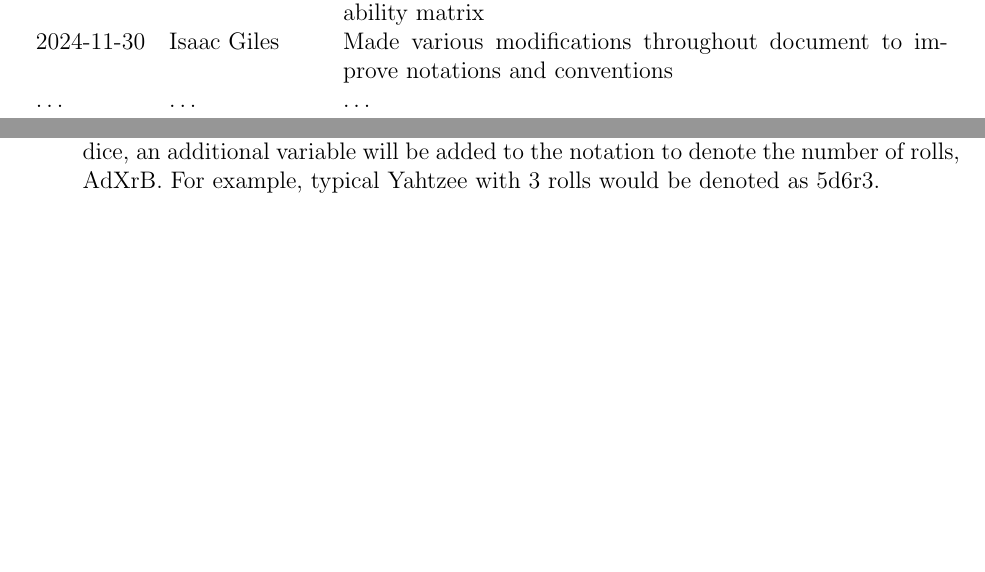
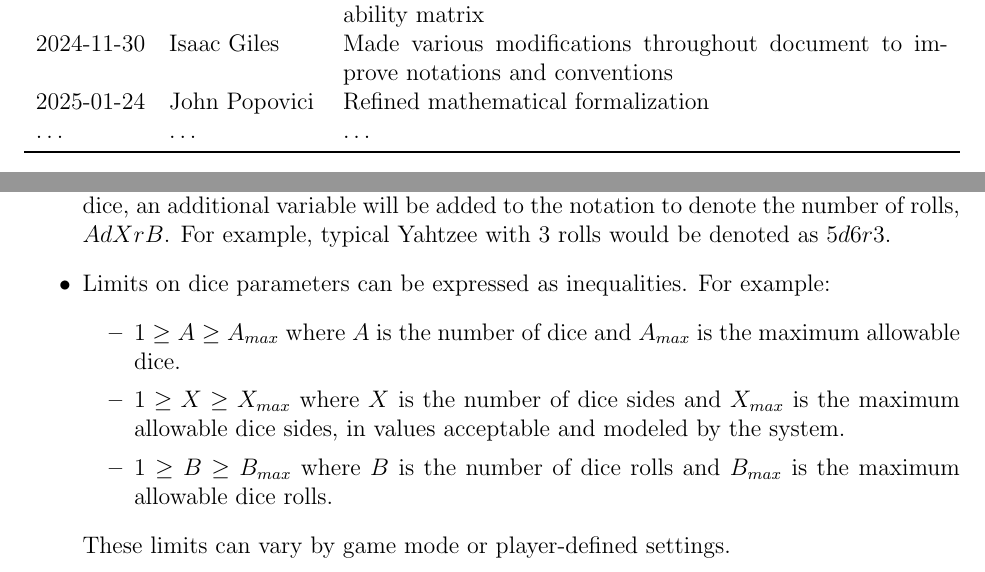
Before and after one commit to John-Popovici/duel-of-the-eights, a LaTeX document (docs/SRS/SRS.tex, which reads docs/SRS/include/section_revision_history.tex, docs/SRS/include/section_specific_description.tex): two parts of pages 4 and 11 of 44 before the commit and two parts of pages 4 and 11 of 45 after it, joined at a grey line, cut so that both start at the same text, the shorter picture padded with empty space. Compiled offline with pdfLaTeX.

Commit message:
:scroll: Refined mathematical notation formalization

```diff
--- a/docs/SRS/include/section_revision_history.tex
+++ b/docs/SRS/include/section_revision_history.tex
@@ -29,6 +29,7 @@
 2024-11-22 & John Popovici & Clarified dice details\\
 2024-11-22 & John Popovici & Added requirements to changes section and updated traceability matrix\\
 2024-11-30 & Isaac Giles & Made various modifications throughout document to improve notations and conventions\\
+2025-01-24 & John Popovici & Refined mathematical formalization\\
 \dots & \dots & \dots\\
 \bottomrule
 \end{tabularx}
--- a/docs/SRS/include/section_specific_description.tex
+++ b/docs/SRS/include/section_specific_description.tex
@@ -24,5 +24,13 @@ easier to correctly understand the requirements:
 
-\item Since a fundamental mechanic of \textit{Dice Duels: Duel of the Eights} is that of re-rolling dice, an additional variable will be added to the notation to denote the number of rolls, AdXrB. For example, typical Yahtzee with 3 rolls would be denoted as 5d6r3.
+\item Since a fundamental mechanic of \textit{Dice Duels: Duel of the Eights} is that of re-rolling dice, an additional variable will be added to the notation to denote the number of rolls, $AdXrB$. For example, typical Yahtzee with 3 rolls would be denoted as $5d6r3$.
+
+\item Limits on dice parameters can be expressed as inequalities. For example:
+\begin{itemize}
+	\item $1 \geq A \geq A_{max}$ where $A$ is the number of dice and $A_{max}$ is the maximum allowable dice.
+	\item $1 \geq X \geq X_{max}$ where $X$ is the number of dice sides and $X_{max}$ is the maximum allowable dice sides, in values acceptable and modeled by the system.
+	\item $1 \geq B \geq B_{max}$ where $B$ is the number of dice rolls and $B_{max}$ is the maximum allowable dice rolls.
+\end{itemize}
+These limits can vary by game mode or player-defined settings.
 
 \item Dice typically take the forms of platonic solids, meaning where the dice faces are congruent regular polygons. The five such polyhedra are:
 \begin{itemize}
```
Also changed, not shown: docs/SRS/SRS.tex (+1 -0 lines), docs/SRS/include/section_specific_description.tex (16 more changed lines).
